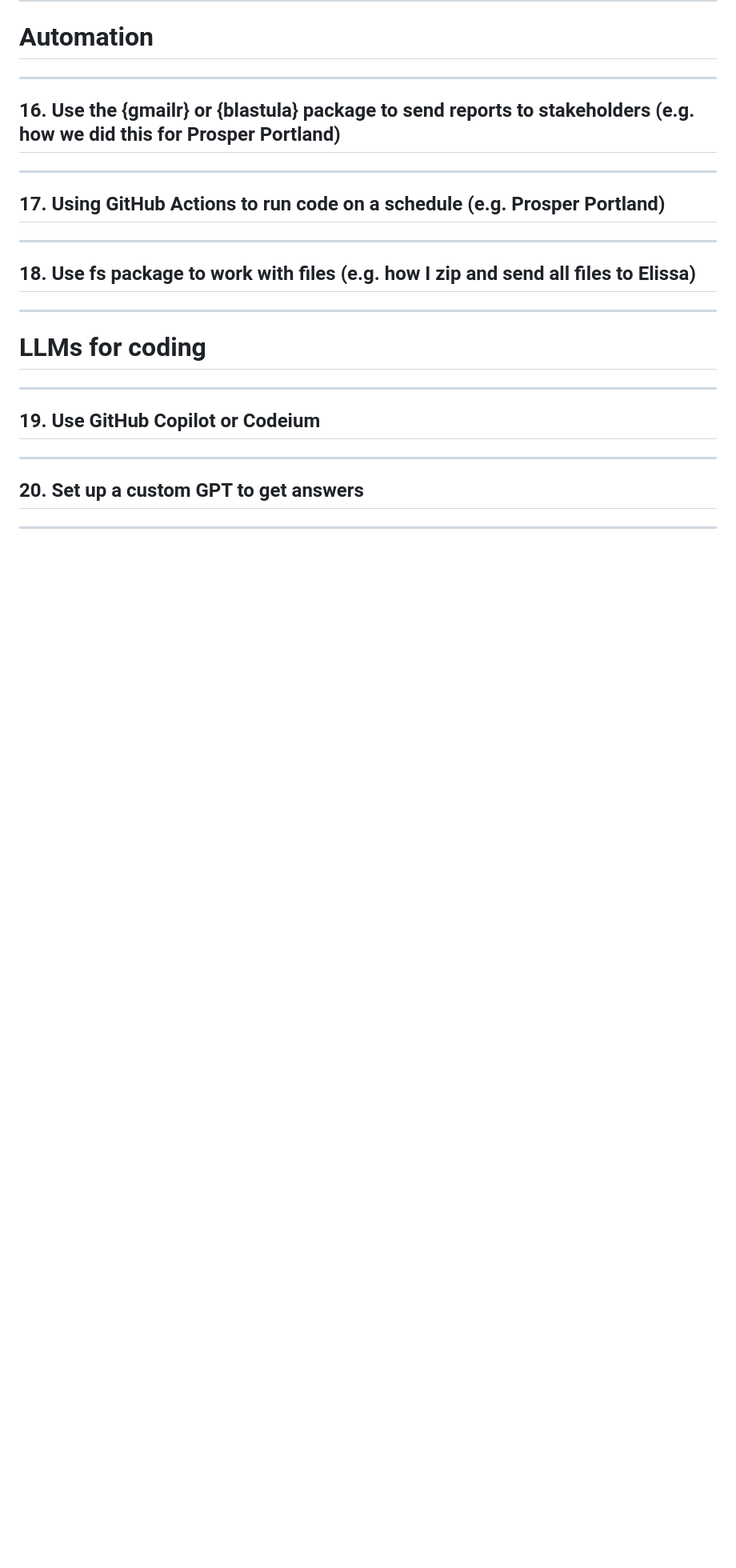
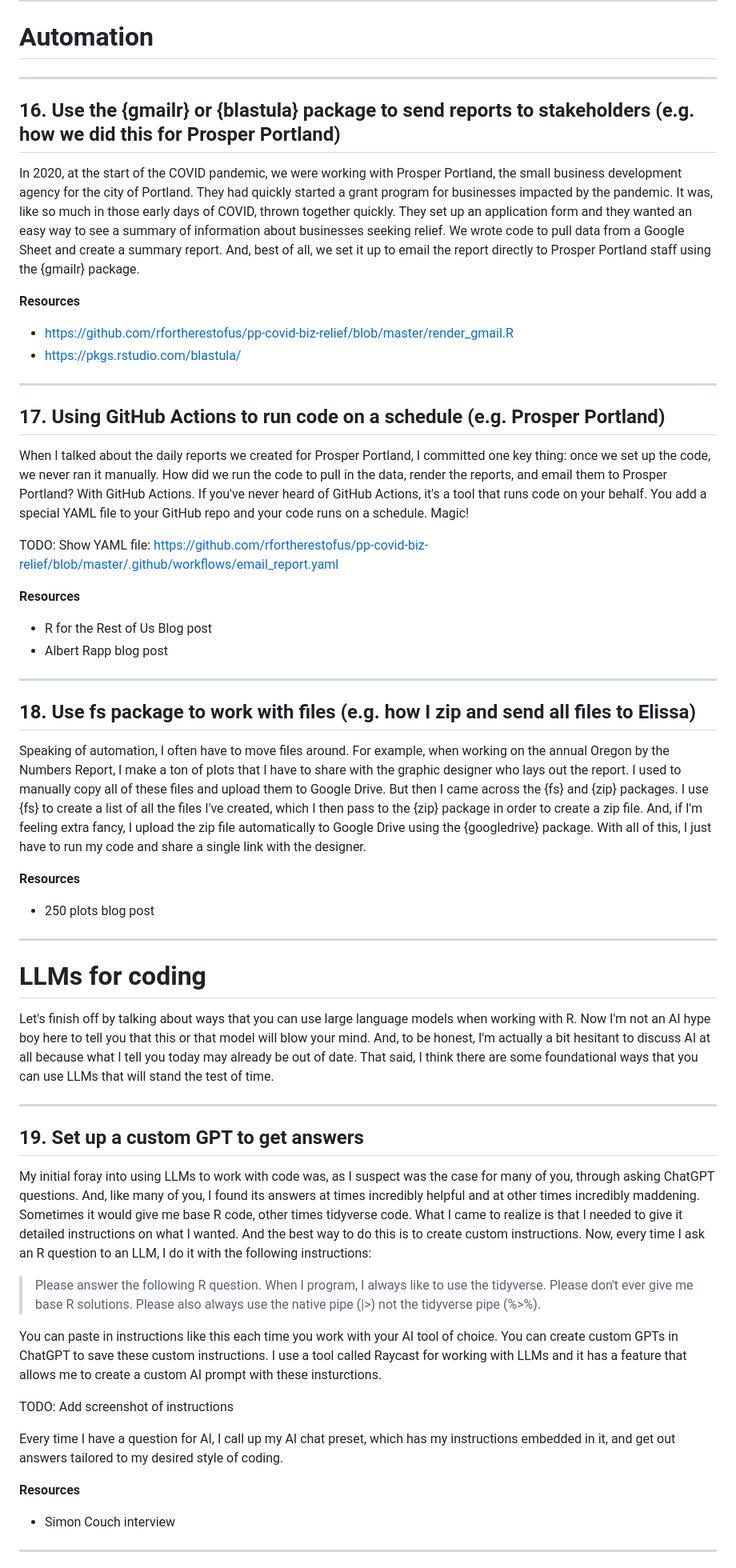
Before and after one commit to rfortherestofus/twenty-five-things, a Markdown page: twenty-five-things.iapresenter/text.md, the part around one of its changes. Shown at 80% size. Rendered like a GitHub page; blank space fills up the shorter version.

Commit message:
Work on slides

```diff
--- a/twenty-five-things.iapresenter/text.md
+++ b/twenty-five-things.iapresenter/text.md
@@ -169,25 +169,56 @@ Most people, when they think about making PDFs in Quarto, immediately think Late
 
 ## 16. Use the {gmailr} or {blastula} package to send reports to stakeholders (e.g. how we did this for Prosper Portland)
 
+In 2020, at the start of the COVID pandemic, we were working with Prosper Portland, the small business development agency for the city of Portland. They had quickly started a grant program for businesses impacted by the pandemic. It was, like so much in those early days of COVID, thrown together quickly. They set up an application form and they wanted an easy way to see a summary of information about businesses seeking relief. We wrote code to pull data from a Google Sheet and create a summary report. And, best of all, we set it up to email the report directly to Prosper Portland staff using the {gmailr} package.
+
+**Resources**
+- https://github.com/rfortherestofus/pp-covid-biz-relief/blob/master/render_gmail.R
+- https://pkgs.rstudio.com/blastula/
+
 ---
 
 ## 17. Using GitHub Actions to run code on a schedule (e.g. Prosper Portland)
+
+When I talked about the daily reports we created for Prosper Portland, I committed one key thing: once we set up the code, we never ran it manually. How did we run the code to pull in the data, render the reports, and email them to Prosper Portland? With GitHub Actions. If you've never heard of GitHub Actions, it's a tool that runs code on your behalf. You add a special YAML file to your GitHub repo and your code runs on a schedule. Magic!
+
+TODO: Show YAML file: https://github.com/rfortherestofus/pp-covid-biz-relief/blob/master/.github/workflows/email_report.yaml
+
+**Resources**
+- R for the Rest of Us Blog post
+- Albert Rapp blog post
 
 ---
 
 ## 18. Use fs package to work with files (e.g. how I zip and send all files to Elissa)
 
+Speaking of automation, I often have to move files around. For example, when working on the annual Oregon by the Numbers Report, I make a ton of plots that I have to share with the graphic designer who lays out the report. I used to manually copy all of these files and upload them to Google Drive. But then I came across the {fs} and {zip} packages. I use {fs} to create a list of all the files I've created, which I then pass to the {zip} package in order to create a zip file. And, if I'm feeling extra fancy, I upload the zip file automatically to Google Drive using the {googledrive} package. With all of this, I just have to run my code and share a single link with the designer.
+
+**Resources**
+- 250 plots blog post
+
 ---
 
 # LLMs for coding
 
----
+Let's finish off by talking about ways that you can use large language models when working with R. Now I'm not an AI hype boy here to tell you that this or that model will blow your mind. And, to be honest, I'm actually a bit hesitant to discuss AI at all because what I tell you today may already be out of date. That said, I think there are some foundational ways that you can use LLMs that will stand the test of time.
 
-## 19. Use GitHub Copilot or Codeium
 
 ---
 
-## 20. Set up a custom GPT to get answers
+## 19. Set up a custom GPT to get answers
+
+My initial foray into using LLMs to work with code was, as I suspect was the case for many of you, through asking ChatGPT questions. And, like many of you, I found its answers at times incredibly helpful and at other times incredibly maddening. Sometimes it would give me base R code, other times tidyverse code. What I came to realize is that I needed to give it detailed instructions on what I wanted. And the best way to do this is to create custom instructions. Now, every time I ask an R question to an LLM, I do it with the following instructions:
+
+> Please answer the following R question. When I program, I always like to use the tidyverse. Please don't ever give me base R solutions. Please also always use the native pipe (|>) not the tidyverse pipe (%>%).
+
+You can paste in instructions like this each time you work with your AI tool of choice. You can create custom GPTs in ChatGPT to save these custom instructions. I use a tool called Raycast for working with LLMs and it has a feature that allows me to create a custom AI prompt with these insturctions.
+
+TODO: Add screenshot of instructions
+
+Every time I have a question for AI, I call up my AI chat preset, which has my instructions embedded in it, and get out answers tailored to my desired style of coding.
+
+**Resources**
+- Simon Couch interview
 
 ---
 
```
Also changed, not shown: other parts of twenty-five-things.iapresenter/text.md (+18 -2 lines).
